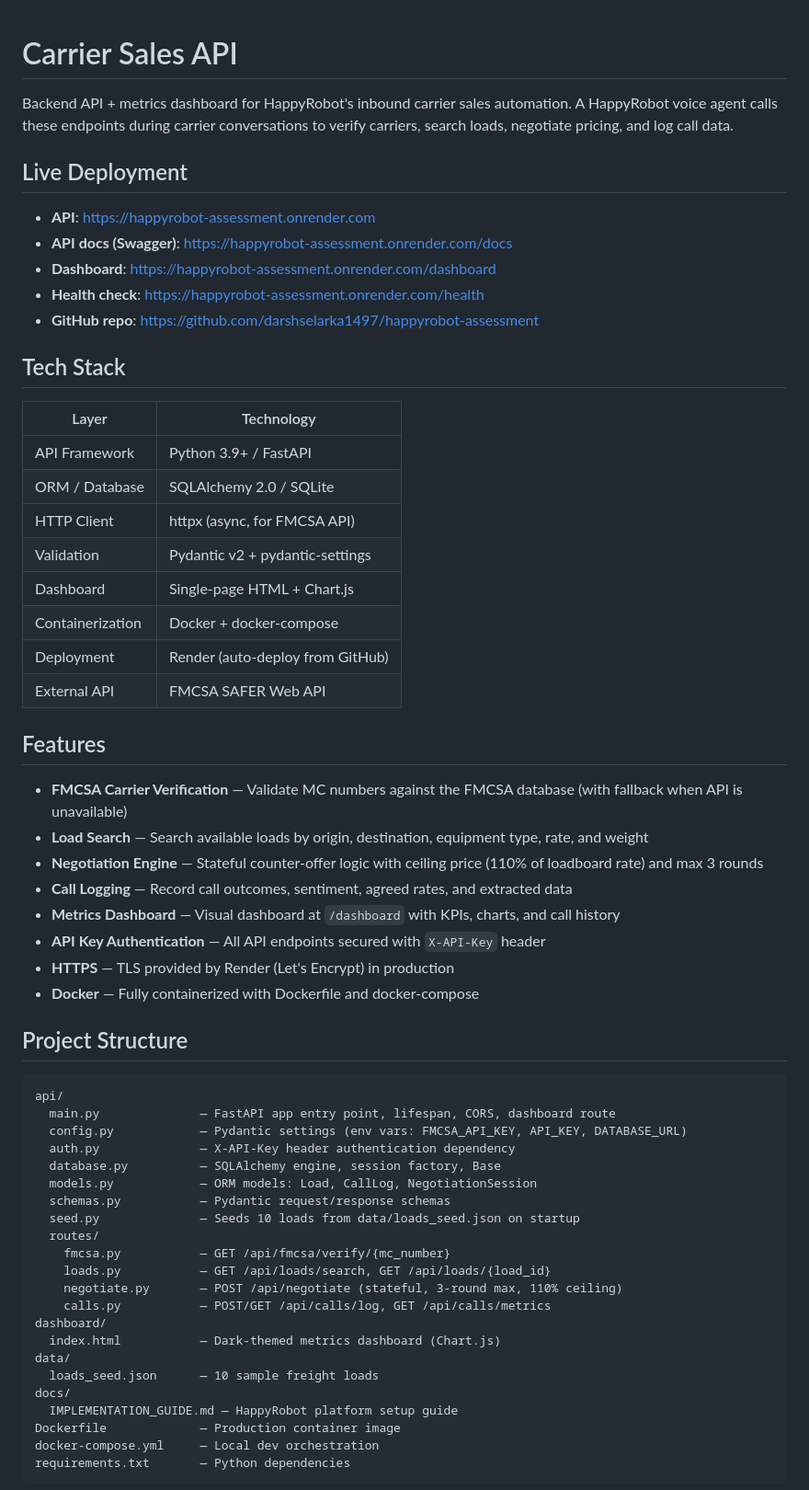
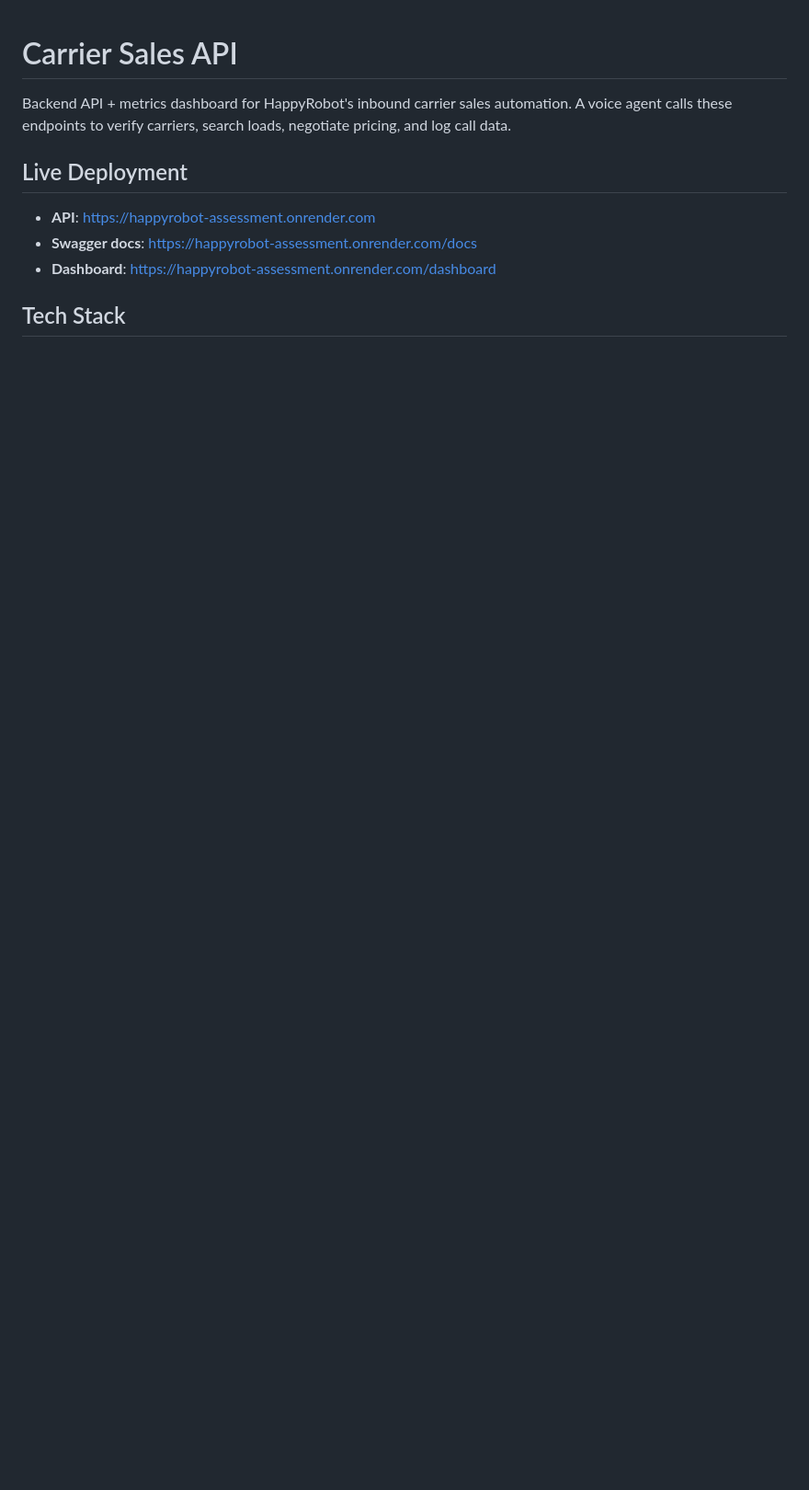
Before and after one commit to darshselarka1497/happyrobot-assessment, a Markdown page: README.md, the part around one of its changes. Shown at 92% size. GitHub-like rendering; blank space fills up the shorter version.

````diff
--- a/README.md
+++ b/README.md
@@ -1,63 +1,12 @@
 # Carrier Sales API
 
-Backend API + metrics dashboard for HappyRobot's inbound carrier sales automation. A HappyRobot voice agent calls these endpoints during carrier conversations to verify carriers, search loads, negotiate pricing, and log call data.
+Backend API + metrics dashboard for HappyRobot's inbound carrier sales automation. A voice agent calls these endpoints to verify carriers, search loads, negotiate pricing, and log call data.
 
 ## Live Deployment
 
 - **API**: https://happyrobot-assessment.onrender.com
-- **API docs (Swagger)**: https://happyrobot-assessment.onrender.com/docs
+- **Swagger docs**: https://happyrobot-assessment.onrender.com/docs
 - **Dashboard**: https://happyrobot-assessment.onrender.com/dashboard
-- **Health check**: https://happyrobot-assessment.onrender.com/health
-- **GitHub repo**: https://github.com/darshselarka1497/happyrobot-assessment
 
 ## Tech Stack
 
-| Layer | Technology |
-|-------|-----------|
-| API Framework | Python 3.9+ / FastAPI |
-| ORM / Database | SQLAlchemy 2.0 / SQLite |
-| HTTP Client | httpx (async, for FMCSA API) |
-| Validation | Pydantic v2 + pydantic-settings |
-| Dashboard | Single-page HTML + Chart.js |
-| Containerization | Docker + docker-compose |
-| Deployment | Render (auto-deploy from GitHub) |
-| External API | FMCSA SAFER Web API |
-
-## Features
-
-- **FMCSA Carrier Verification** — Validate MC numbers against the FMCSA database (with fallback when API is unavailable)
-- **Load Search** — Search available loads by origin, destination, equipment type, rate, and weight
-- **Negotiation Engine** — Stateful counter-offer logic with ceiling price (110% of loadboard rate) and max 3 rounds
-- **Call Logging** — Record call outcomes, sentiment, agreed rates, and extracted data
-- **Metrics Dashboard** — Visual dashboard at `/dashboard` with KPIs, charts, and call history
-- **API Key Authentication** — All API endpoints secured with `X-API-Key` header
-- **HTTPS** — TLS provided by Render (Let's Encrypt) in production
-- **Docker** — Fully containerized with Dockerfile and docker-compose
-
-## Project Structure
-
-```
-api/
-  main.py              — FastAPI app entry point, lifespan, CORS, dashboard route
-  config.py            — Pydantic settings (env vars: FMCSA_API_KEY, API_KEY, DATABASE_URL)
-  auth.py              — X-API-Key header authentication dependency
-  database.py          — SQLAlchemy engine, session factory, Base
-  models.py            — ORM models: Load, CallLog, NegotiationSession
-  schemas.py           — Pydantic request/response schemas
-  seed.py              — Seeds 10 loads from data/loads_seed.json on startup
-  routes/
-    fmcsa.py           — GET /api/fmcsa/verify/{mc_number}
-    loads.py           — GET /api/loads/search, GET /api/loads/{load_id}
-    negotiate.py       — POST /api/negotiate (stateful, 3-round max, 110% ceiling)
-    calls.py           — POST/GET /api/calls/log, GET /api/calls/metrics
-dashboard/
-  index.html           — Dark-themed metrics dashboard (Chart.js)
-data/
-  loads_seed.json      — 10 sample freight loads
-docs/
-  IMPLEMENTATION_GUIDE.md — HappyRobot platform setup guide
-Dockerfile             — Production container image
-docker-compose.yml     — Local dev orchestration
-requirements.txt       — Python dependencies
-```
-
````
Also changed, not shown: other parts of README.md (+61 -95 lines).
